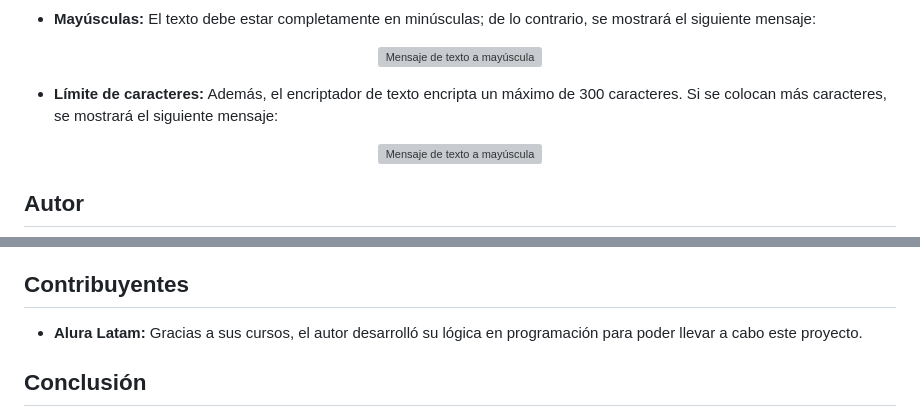
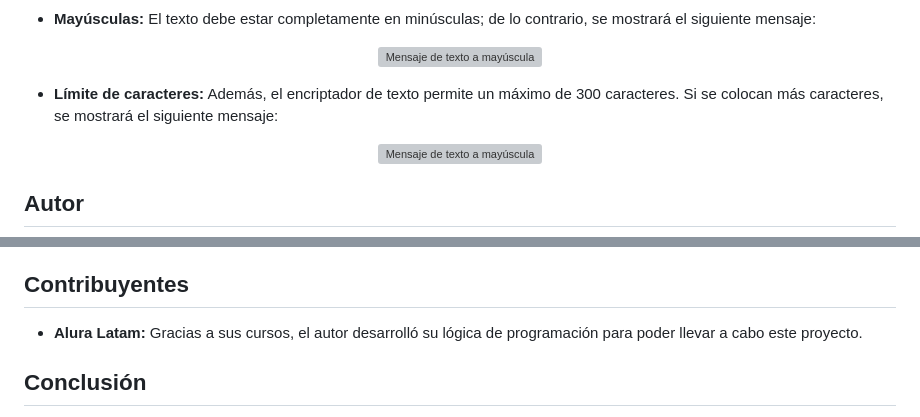
Before and after one commit to lc25-ui/lc25-ui.github.io, a Markdown page: README.md, 2 parts joined by grey strips. GitHub-like rendering; grey boxes are pictures that could not be loaded.

Commit message:
Update 2 README.md

```diff
--- a/README.md
+++ b/README.md
@@ -72,7 +72,7 @@ Convierte el texto en un formato ilegible reemplazando las vocales por las sigui
   <img src="https://github.com/user-attachments/assets/b1afc6ac-d9b1-42d1-93b4-af592f78ce05" alt="Mensaje de texto a mayúscula" width="300px">
 </p>
 
-- **Límite de caracteres:** Además, el encriptador de texto encripta un máximo de 300 caracteres. Si se colocan más caracteres, se mostrará el siguiente mensaje:
+- **Límite de caracteres:** Además, el encriptador de texto permite un máximo de 300 caracteres. Si se colocan más caracteres, se mostrará el siguiente mensaje:
 
 <p align="center">
   <img src="https://github.com/user-attachments/assets/d721df98-6d7f-439c-bbd4-4ab79850ee97" alt="Mensaje de texto a mayúscula" width="300px">
@@ -87,6 +87,6 @@ Convierte el texto en un formato ilegible reemplazando las vocales por las sigui
 - **Sitios Web:** Utilizados para la búsqueda de documentación técnica y explicación de códigos.
 
 ## Contribuyentes
-- **Alura Latam:** Gracias a sus cursos, el autor desarrolló su lógica en programación para poder llevar a cabo este proyecto.
+- **Alura Latam:** Gracias a sus cursos, el autor desarrolló su lógica de programación para poder llevar a cabo este proyecto.
 
 ## Conclusión
```
Also changed, not shown: other parts of README.md (+2 -0 lines).
